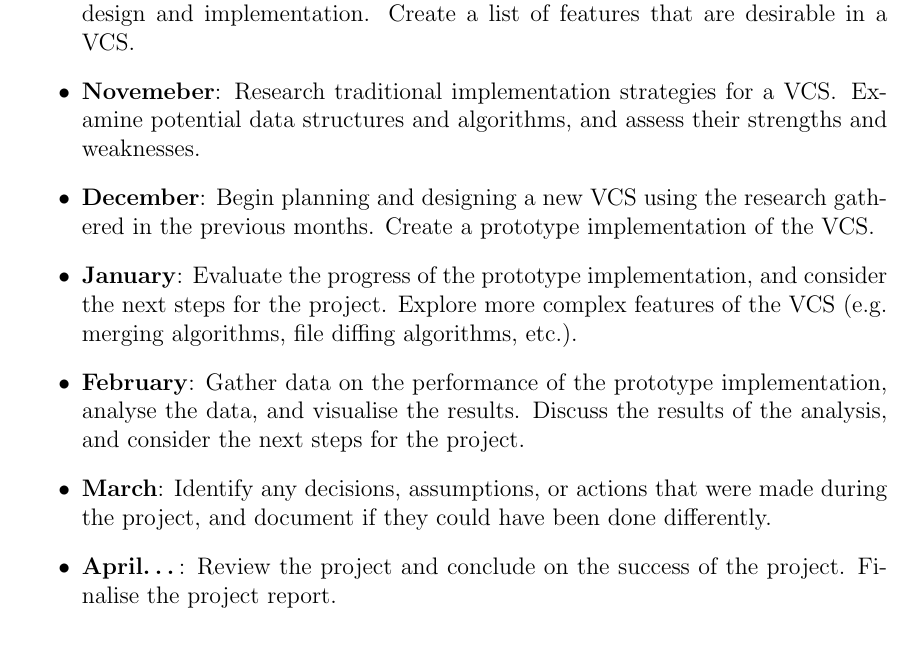
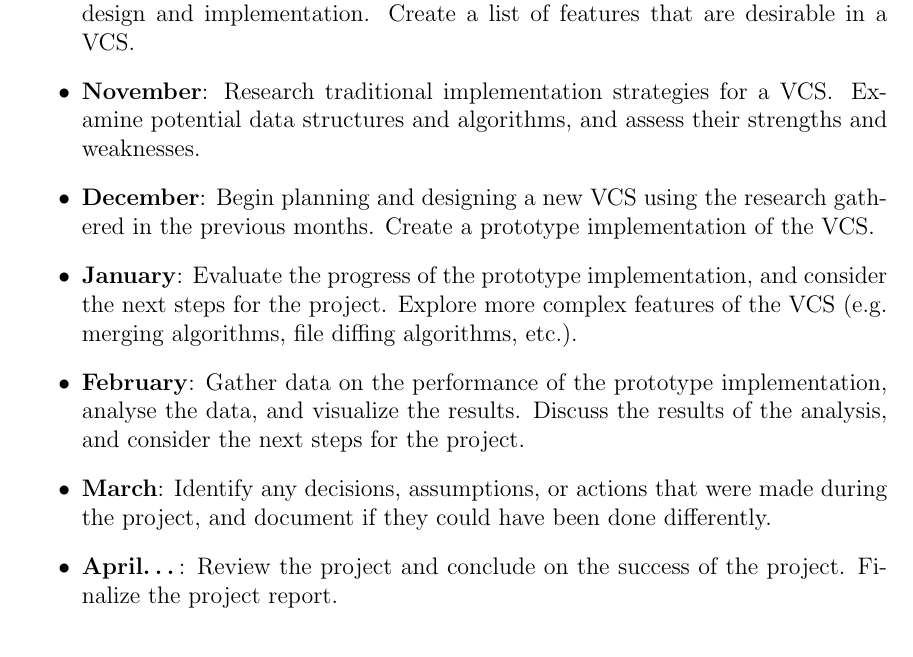
Before and after one commit to ReeceDonovan/nax-rc, a LaTeX document (docs/outline/outline.tex): part of the page, cut so that both start at the same text. Compiled offline with pdfLaTeX.

Commit message:
Spelling fix on outline

```diff
--- a/docs/outline/outline.tex
+++ b/docs/outline/outline.tex
@@ -22,12 +22,12 @@ The project will be split into two parts\@. The first part will be to research e
 \section*{Project Plan}
 \begin{itemize}
     \item \textbf{October}: Research existing Version Control Systems, identify details of their design and implementation. Create a list of features that are desirable in a VCS\@.
-    \item \textbf{Novemeber}: Research traditional implementation strategies for a VCS\@. Examine potential data structures and algorithms, and assess their strengths and weaknesses.
+    \item \textbf{November}: Research traditional implementation strategies for a VCS\@. Examine potential data structures and algorithms, and assess their strengths and weaknesses.
     \item \textbf{December}: Begin planning and designing a new VCS using the research gathered in the previous months. Create a prototype implementation of the VCS\@.
     \item \textbf{January}: Evaluate the progress of the prototype implementation, and consider the next steps for the project. Explore more complex features of the VCS (e.g.\ merging algorithms, file diffing algorithms, etc.).
-    \item \textbf{February}: Gather data on the performance of the prototype implementation, analyse the data, and visualise the results. Discuss the results of the analysis, and consider the next steps for the project.
+    \item \textbf{February}: Gather data on the performance of the prototype implementation, analyse the data, and visualize the results. Discuss the results of the analysis, and consider the next steps for the project.
     \item \textbf{March}: Identify any decisions, assumptions, or actions that were made during the project, and document if they could have been done differently.
-    \item \textbf{April\ldots}: Review the project and conclude on the success of the project. Finalise the project report.
+    \item \textbf{April\ldots}: Review the project and conclude on the success of the project. Finalize the project report.
 \end{itemize}
 
 \bibliographystyle{ieeetr}
```
Also changed, not shown: docs/outline/outline.pdf.
